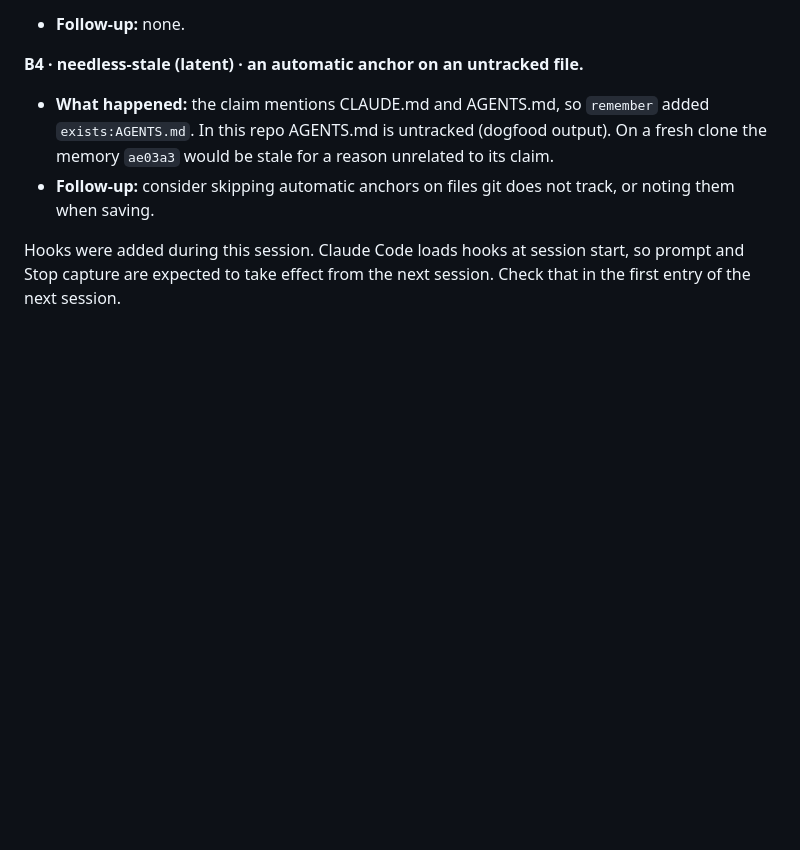
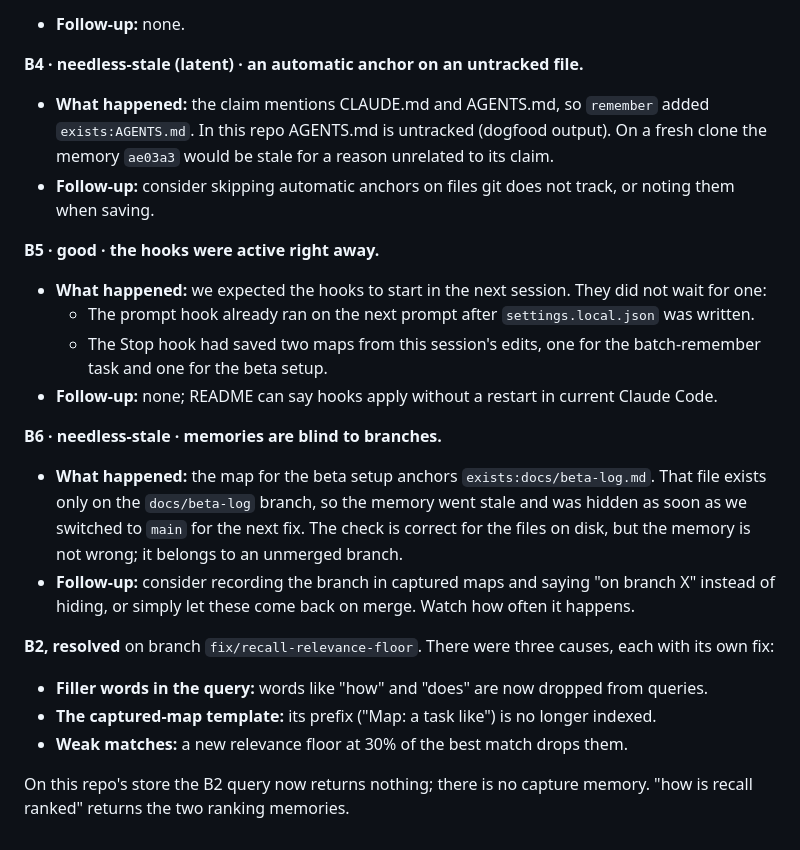
Before and after one commit to firatmio/aletheia, a Markdown page: docs/beta-log.md, the part around the change. Drawn GitHub-style; blank space fills up the shorter version.

Commit message:
docs: log B5 and B6, and the B2 fix

```diff
--- a/docs/beta-log.md
+++ b/docs/beta-log.md
@@ -48,4 +48,19 @@ At the end of each week, also log `aletheia verify` and `aletheia stats`.
 - **What happened:** the claim mentions CLAUDE.md and AGENTS.md, so `remember` added `exists:AGENTS.md`. In this repo AGENTS.md is untracked (dogfood output). On a fresh clone the memory `ae03a3` would be stale for a reason unrelated to its claim.
 - **Follow-up:** consider skipping automatic anchors on files git does not track, or noting them when saving.
 
-Hooks were added during this session. Claude Code loads hooks at session start, so prompt and Stop capture are expected to take effect from the next session. Check that in the first entry of the next session.
+**B5 · good · the hooks were active right away.**
+- **What happened:** we expected the hooks to start in the next session. They did not wait for one:
+  - The prompt hook already ran on the next prompt after `settings.local.json` was written.
+  - The Stop hook had saved two maps from this session's edits, one for the batch-remember task and one for the beta setup.
+- **Follow-up:** none; README can say hooks apply without a restart in current Claude Code.
+
+**B6 · needless-stale · memories are blind to branches.**
+- **What happened:** the map for the beta setup anchors `exists:docs/beta-log.md`. That file exists only on the `docs/beta-log` branch, so the memory went stale and was hidden as soon as we switched to `main` for the next fix. The check is correct for the files on disk, but the memory is not wrong; it belongs to an unmerged branch.
+- **Follow-up:** consider recording the branch in captured maps and saying "on branch X" instead of hiding, or simply let these come back on merge. Watch how often it happens.
+
+**B2, resolved** on branch `fix/recall-relevance-floor`. There were three causes, each with its own fix:
+- **Filler words in the query:** words like "how" and "does" are now dropped from queries.
+- **The captured-map template:** its prefix ("Map: a task like") is no longer indexed.
+- **Weak matches:** a new relevance floor at 30% of the best match drops them.
+
+On this repo's store the B2 query now returns nothing; there is no capture memory. "how is recall ranked" returns the two ranking memories.
```
